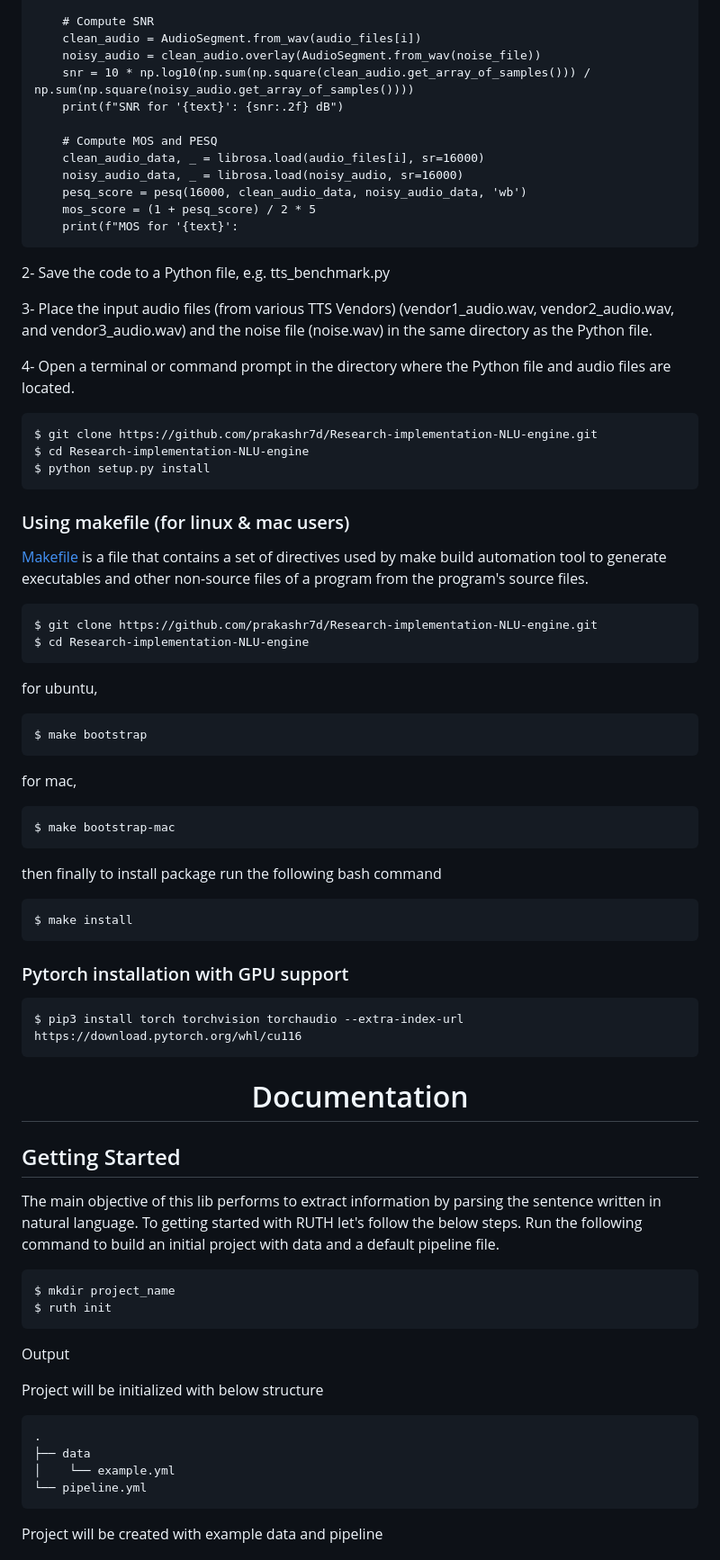
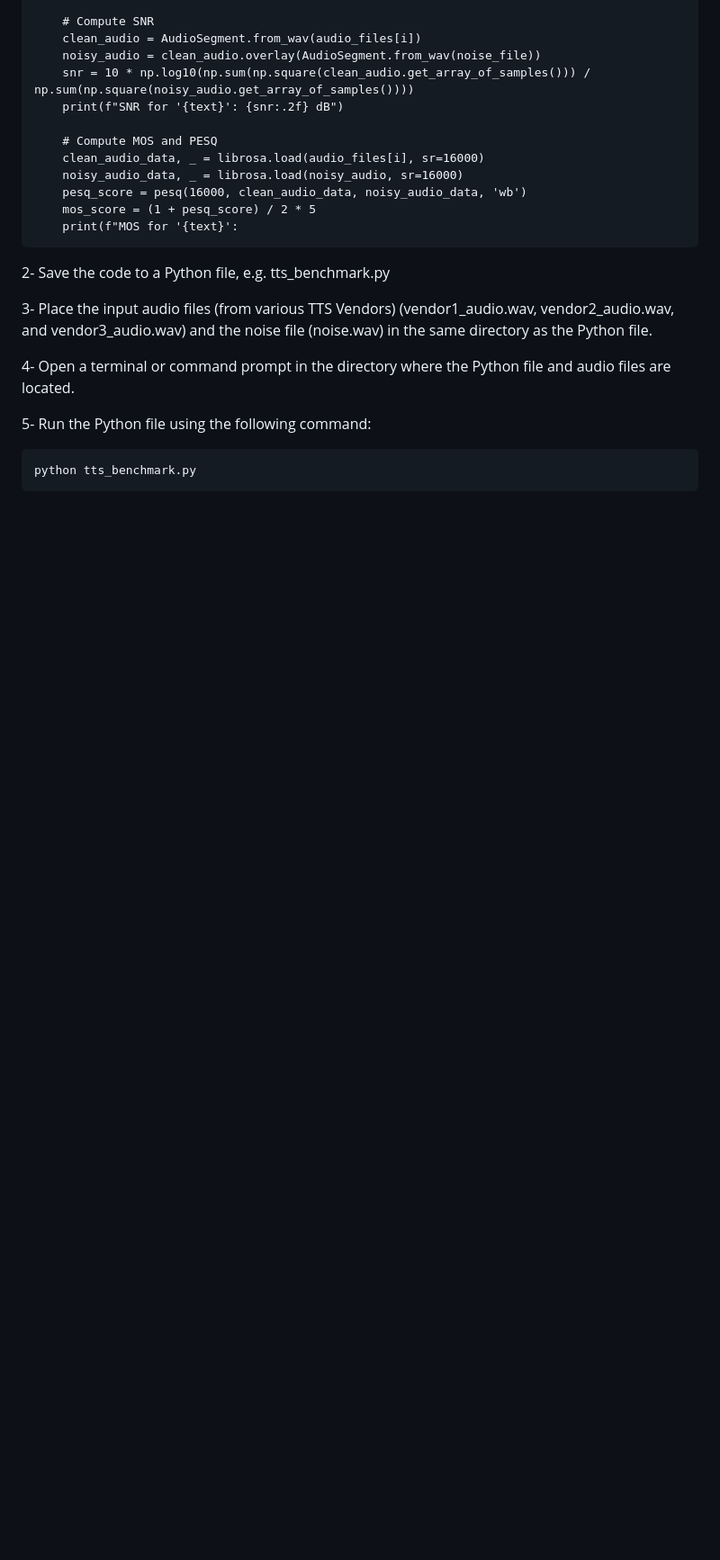
Before and after one commit to meca-technologies/voice-demo, a Markdown page: Readme.md, the part around one of its changes. Shown at 90% size. Rendered like a GitHub page; blank space fills up the shorter version.

````diff
--- a/Readme.md
+++ b/Readme.md
@@ -104,67 +104,18 @@ we used the MUSAN dataset, which provides a diverse set of audio signals for eva
 
 
 
+
 2- Save the code to a Python file, e.g. tts_benchmark.py
 
 3- Place the input audio files (from various TTS Vendors) (vendor1_audio.wav, vendor2_audio.wav, and vendor3_audio.wav) and the noise file (noise.wav) in the same directory as the Python file.
 
 4- Open a terminal or command prompt in the directory where the Python file and audio files are located.
 
+5- Run the Python file using the following command:
 
 
 
-    $ git clone https://github.com/prakashr7d/Research-implementation-NLU-engine.git
-    $ cd Research-implementation-NLU-engine
-    $ python setup.py install
-
-### Using makefile (for linux & mac users)
-
- [Makefile](https://www.gnu.org/software/make/manual/make.html#toc-Overview-of-make) is a file that contains a set of directives used by make build automation tool to generate executables and other non-source files of a program from the program's source files.
-
-
-    $ git clone https://github.com/prakashr7d/Research-implementation-NLU-engine.git
-    $ cd Research-implementation-NLU-engine
-
-for ubuntu,
-
-    $ make bootstrap
-   <!--create's poetry  -->
-
-for mac,
-
-    $ make bootstrap-mac
-
-then finally to install package run the following bash command
-
-    $ make install
-
-
-### Pytorch installation with GPU support
-
-
-    $ pip3 install torch torchvision torchaudio --extra-index-url https://download.pytorch.org/whl/cu116
+    python tts_benchmark.py
 
 
 
-# <div align="center">Documentation </div>
-
-
- Getting Started
-----
-The main objective of this lib performs to extract information by parsing the sentence written in natural language. To getting started with RUTH let's follow the below steps.
-Run the following command to build an initial project with data and a default pipeline file.
-
-    $ mkdir project_name
-    $ ruth init
-
-Output
-
-Project will be initialized with below structure
-```bash
-.
-├── data
-│    └── example.yml
-└── pipeline.yml
-```
-Project will be created with example data and pipeline
-
````
Also changed, not shown: other parts of Readme.md (+0 -163 lines).
